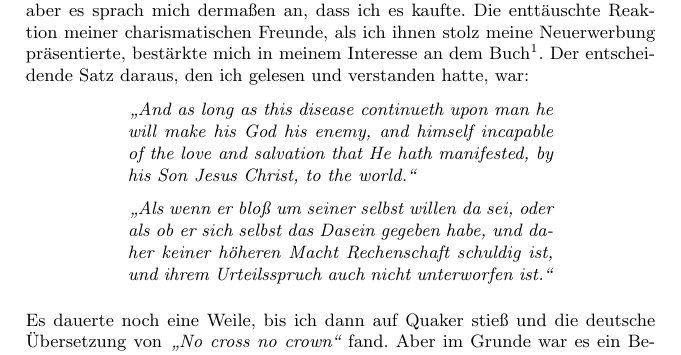
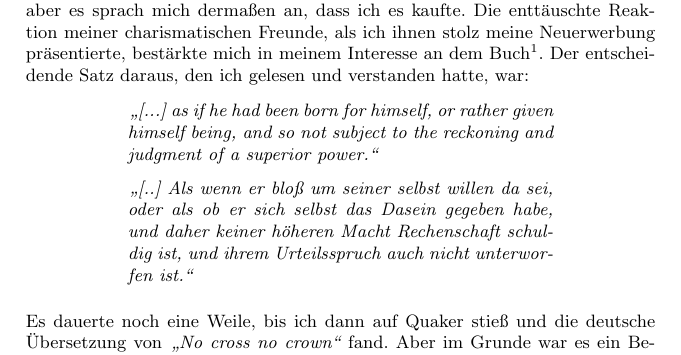
Before and after one commit to OlafRadicke/penn_okkk, a LaTeX thesis (main.tex, which reads vorwort.tex): part of page 7 of 370, cut so that both start at the same text. Compiled offline with pdfLaTeX.

Commit message:
Fehlerhaftes Zitat im Vorwort korigiert.

```diff
--- a/vorwort.tex
+++ b/vorwort.tex
@@ -24,13 +24,12 @@ verstanden hatte, war:
 
 \begin{center}
 \parbox{7,5cm}{
-\textit{"`And as long as this disease continueth upon man he will make his God
-his enemy, and himself incapable of the love and salvation that He hath
-manifested, by his Son Jesus Christ, to the world."'}
+\textit{"`[...] as if he had been born for himself, or rather given himself being,
+and so not subject to the reckoning and judgment of a superior power."'}
 
 \medskip
 
-\textit{"`Als wenn er bloß um seiner selbst willen da sei, oder als ob er
+\textit{"`[..] Als wenn er bloß um seiner selbst willen da sei, oder als ob er
 sich selbst das Dasein gegeben habe, und daher keiner höheren Macht Rechenschaft
 schuldig ist, und ihrem Urteilsspruch auch nicht unterworfen ist."'}
 }
```
